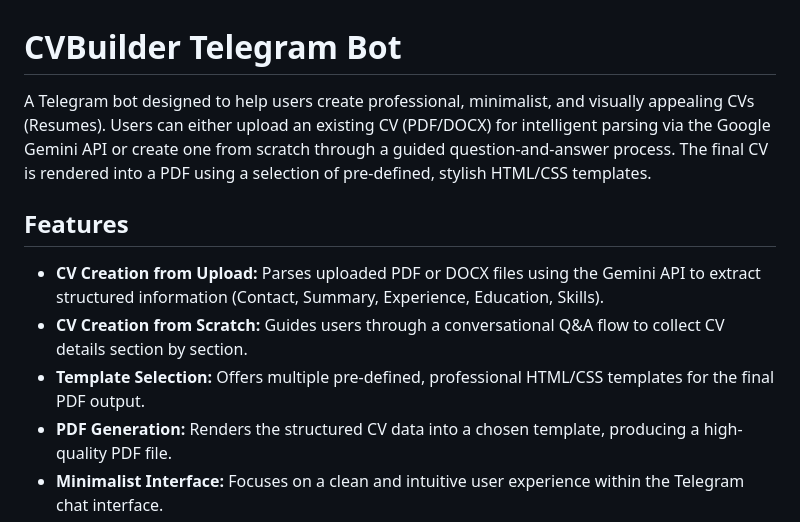
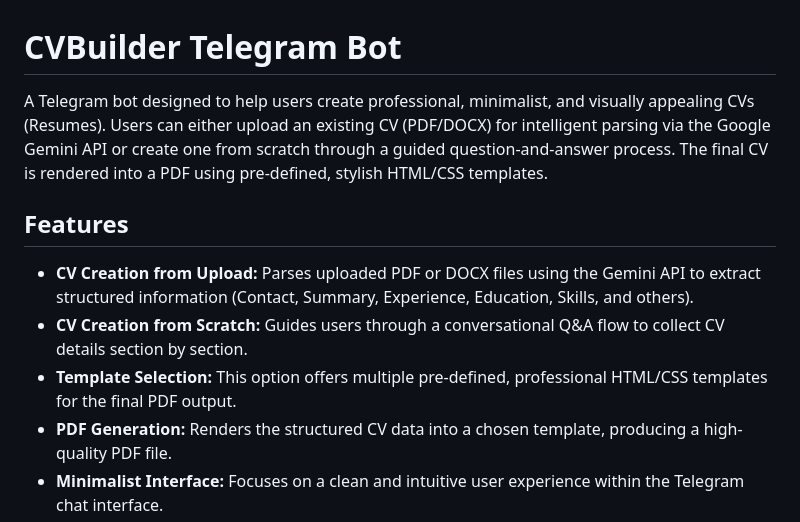
Before and after one commit to ioa2205/CVBuilder, a Markdown page: README.md, the part around the change. Drawn GitHub-style.

```diff
--- a/README.md
+++ b/README.md
@@ -1,12 +1,12 @@
 # CVBuilder Telegram Bot
 
-A Telegram bot designed to help users create professional, minimalist, and visually appealing CVs (Resumes). Users can either upload an existing CV (PDF/DOCX) for intelligent parsing via the Google Gemini API or create one from scratch through a guided question-and-answer process. The final CV is rendered into a PDF using a selection of pre-defined, stylish HTML/CSS templates.
+A Telegram bot designed to help users create professional, minimalist, and visually appealing CVs (Resumes). Users can either upload an existing CV (PDF/DOCX) for intelligent parsing via the Google Gemini API or create one from scratch through a guided question-and-answer process. The final CV is rendered into a PDF using pre-defined, stylish HTML/CSS templates.
 
 ## Features
 
-*   **CV Creation from Upload:** Parses uploaded PDF or DOCX files using the Gemini API to extract structured information (Contact, Summary, Experience, Education, Skills).
+*   **CV Creation from Upload:** Parses uploaded PDF or DOCX files using the Gemini API to extract structured information (Contact, Summary, Experience, Education, Skills, and others).
 *   **CV Creation from Scratch:** Guides users through a conversational Q&A flow to collect CV details section by section.
-*   **Template Selection:** Offers multiple pre-defined, professional HTML/CSS templates for the final PDF output.
+*   **Template Selection:** This option offers multiple pre-defined, professional HTML/CSS templates for the final PDF output.
 *   **PDF Generation:** Renders the structured CV data into a chosen template, producing a high-quality PDF file.
 *   **Minimalist Interface:** Focuses on a clean and intuitive user experience within the Telegram chat interface.
 *   **State Management:** Remembers user progress during the multi-step creation process (using Redis or file-based persistence).
```
